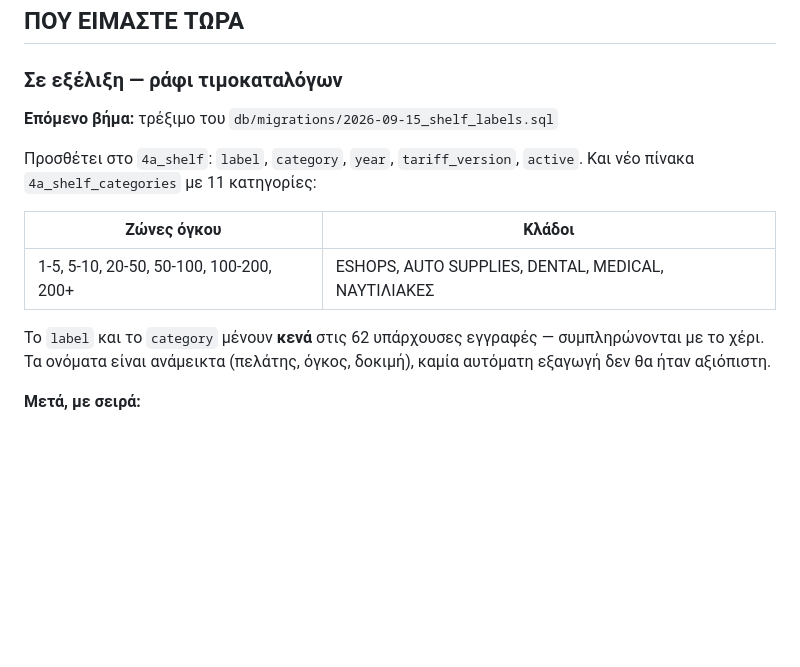
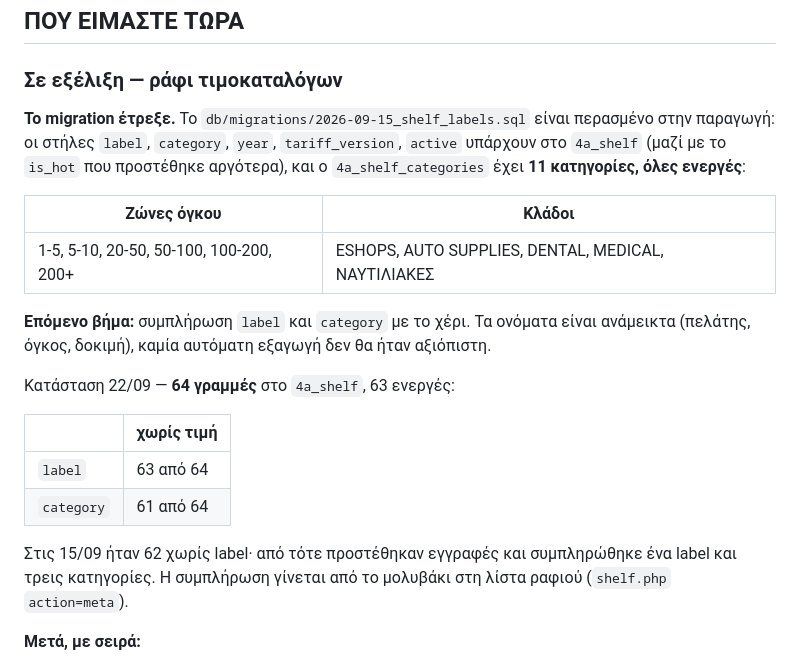
Before and after one commit to 4AExpress/4a-pricing, a Markdown page: docs/STATUS.md, the part around the change. Drawn GitHub-style; blank space fills up the shorter version.

Commit message:
docs(status): το migration ραφιού έτρεξε — νούμερα 22/09
Επαληθεύτηκε με read-only probe στην παραγωγή: ο 4a_shelf_categories
έχει 11 κατηγορίες, όλες ενεργές, και οι στήλες label, category, year,
tariff_version, active υπάρχουν στο 4a_shelf (μαζί με το is_hot).

Το «Επόμενο βήμα» δεν είναι πλέον το migration αλλά η συμπλήρωση των
label/category με το χέρι. Νούμερα 22/09: 64 γραμμές, 63 ενεργές, 63
χωρίς label, 61 χωρίς category — στις 15/09 ήταν 62 χωρίς label.

Co-Authored-By: Claude Opus 5 (1M context) <noreply@anthropic.com>

```diff
--- a/docs/STATUS.md
+++ b/docs/STATUS.md
@@ -11,19 +11,30 @@
 
 ### Σε εξέλιξη — ράφι τιμοκαταλόγων
 
-**Επόμενο βήμα:** τρέξιμο του
-`db/migrations/2026-09-15_shelf_labels.sql`
-
-Προσθέτει στο `4a_shelf`: `label`, `category`, `year`, `tariff_version`,
-`active`. Και νέο πίνακα `4a_shelf_categories` με 11 κατηγορίες:
+**Το migration έτρεξε.** Το `db/migrations/2026-09-15_shelf_labels.sql`
+είναι περασμένο στην παραγωγή: οι στήλες `label`, `category`, `year`,
+`tariff_version`, `active` υπάρχουν στο `4a_shelf` (μαζί με το `is_hot`
+που προστέθηκε αργότερα), και ο `4a_shelf_categories` έχει **11
+κατηγορίες, όλες ενεργές**:
 
 | Ζώνες όγκου | Κλάδοι |
 |---|---|
 | 1-5, 5-10, 20-50, 50-100, 100-200, 200+ | ESHOPS, AUTO SUPPLIES, DENTAL, MEDICAL, ΝΑΥΤΙΛΙΑΚΕΣ |
 
-Το `label` και το `category` μένουν **κενά** στις 62 υπάρχουσες εγγραφές —
-συμπληρώνονται με το χέρι. Τα ονόματα είναι ανάμεικτα (πελάτης, όγκος,
-δοκιμή), καμία αυτόματη εξαγωγή δεν θα ήταν αξιόπιστη.
+**Επόμενο βήμα:** συμπλήρωση `label` και `category` με το χέρι. Τα ονόματα
+είναι ανάμεικτα (πελάτης, όγκος, δοκιμή), καμία αυτόματη εξαγωγή δεν θα
+ήταν αξιόπιστη.
+
+Κατάσταση 22/09 — **64 γραμμές** στο `4a_shelf`, 63 ενεργές:
+
+| | χωρίς τιμή |
+|---|---|
+| `label` | 63 από 64 |
+| `category` | 61 από 64 |
+
+Στις 15/09 ήταν 62 χωρίς label· από τότε προστέθηκαν εγγραφές και
+συμπληρώθηκε ένα label και τρεις κατηγορίες. Η συμπλήρωση γίνεται από το
+μολυβάκι στη λίστα ραφιού (`shelf.php` `action=meta`).
 
 **Μετά, με σειρά:**
 1. ~~**localStorage**~~ — έγινε· η σελίδα πελατών διαβάζει το ράφι **μόνο**
```
